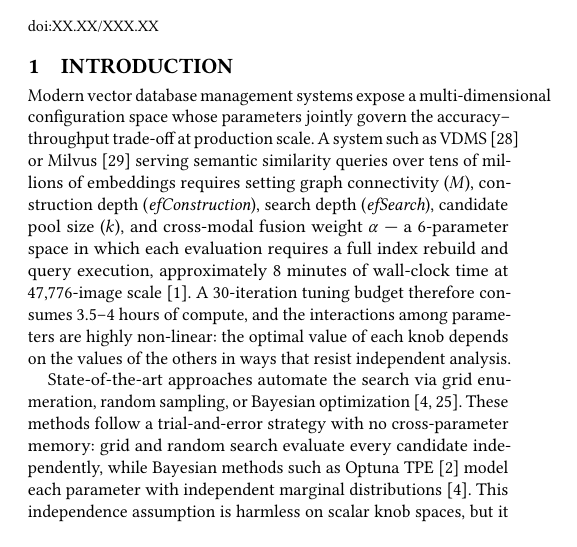
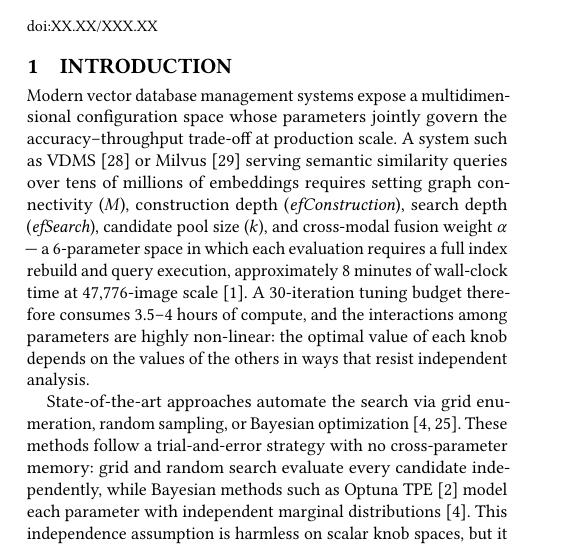
Before and after one commit to shahrzadesmat/Agentic_VDMS, a LaTeX paper (main.tex): part of one column of page 1 of 14, cut so that both start at the same text. Compiled offline with pdfLaTeX.

Commit message:
Fix overfull hbox: multi-dimensional -> multidimensional
LaTeX never hyphenates tokens that already contain a hyphen, so
'multi-dimensional' could not break and overflowed the column margin.
Writing it as one closed compound allows normal hyphenation.

```diff
--- a/main.tex
+++ b/main.tex
@@ -156,7 +156,7 @@ The source code, data, and/or other artifacts have been made available at \url{\
 \section{Introduction}
 \label{sec:intro}
 
-Modern vector database management systems expose a multi-dimensional configuration
+Modern vector database management systems expose a multidimensional configuration
 space whose parameters jointly govern the accuracy--throughput trade-off at
 production scale.
 A system such as VDMS~\cite{pan2023vdms} or Milvus~\cite{wang2021milvus} serving
```
